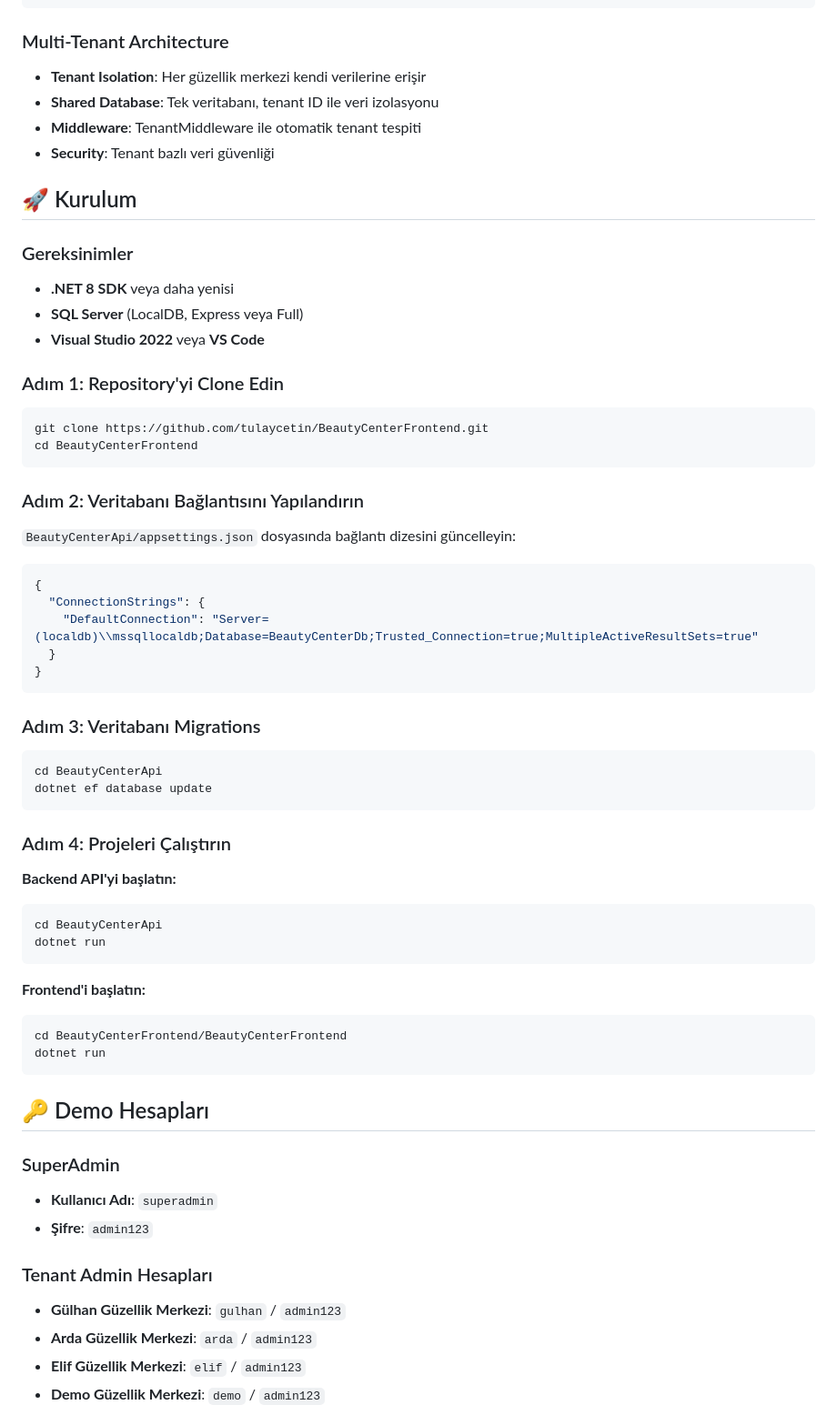
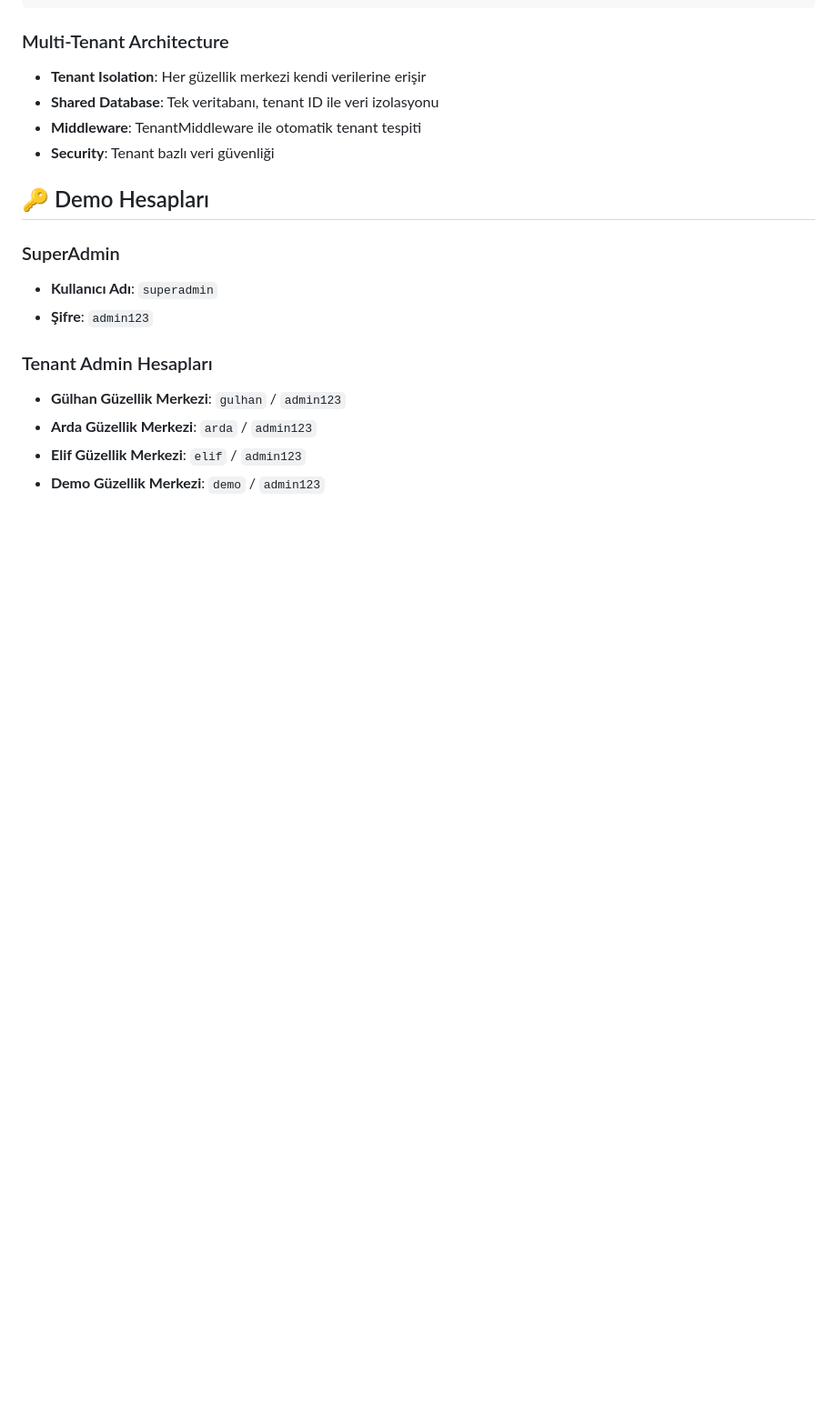
Before and after one commit to tulaycetin/BeautyCenterFrontend, a Markdown page: README.md, the part around one of its changes. Shown at 91% size. GitHub-like rendering; blank space fills up the shorter version.

````diff
--- a/README.md
+++ b/README.md
@@ -97,48 +97,7 @@ Güzellik merkezleri için geliştirilmiş kapsamlı yönetim sistemi. Multi-ten
 - **Middleware**: TenantMiddleware ile otomatik tenant tespiti
 - **Security**: Tenant bazlı veri güvenliği
 
-## 🚀 Kurulum
 
-### Gereksinimler
-- **.NET 8 SDK** veya daha yenisi
-- **SQL Server** (LocalDB, Express veya Full)
-- **Visual Studio 2022** veya **VS Code**
-
-### Adım 1: Repository'yi Clone Edin
-```bash
-git clone https://github.com/tulaycetin/BeautyCenterFrontend.git
-cd BeautyCenterFrontend
-```
-
-### Adım 2: Veritabanı Bağlantısını Yapılandırın
-`BeautyCenterApi/appsettings.json` dosyasında bağlantı dizesini güncelleyin:
-```json
-{
-  "ConnectionStrings": {
-    "DefaultConnection": "Server=(localdb)\\mssqllocaldb;Database=BeautyCenterDb;Trusted_Connection=true;MultipleActiveResultSets=true"
-  }
-}
-```
-
-### Adım 3: Veritabanı Migrations
-```bash
-cd BeautyCenterApi
-dotnet ef database update
-```
-
-### Adım 4: Projeleri Çalıştırın
-
-**Backend API'yi başlatın:**
-```bash
-cd BeautyCenterApi
-dotnet run
-```
-
-**Frontend'i başlatın:**
-```bash
-cd BeautyCenterFrontend/BeautyCenterFrontend
-dotnet run
-```
 
 ## 🔑 Demo Hesapları
 
````
Also changed, not shown: other parts of README.md (+0 -17 lines).
